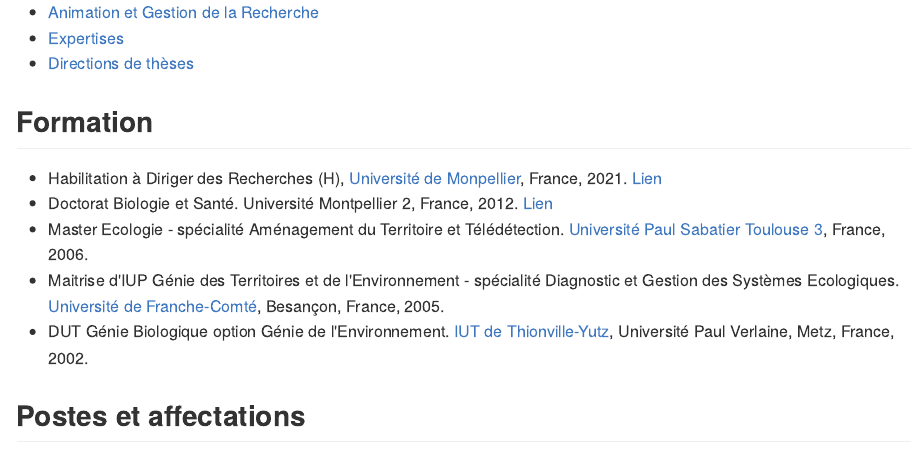
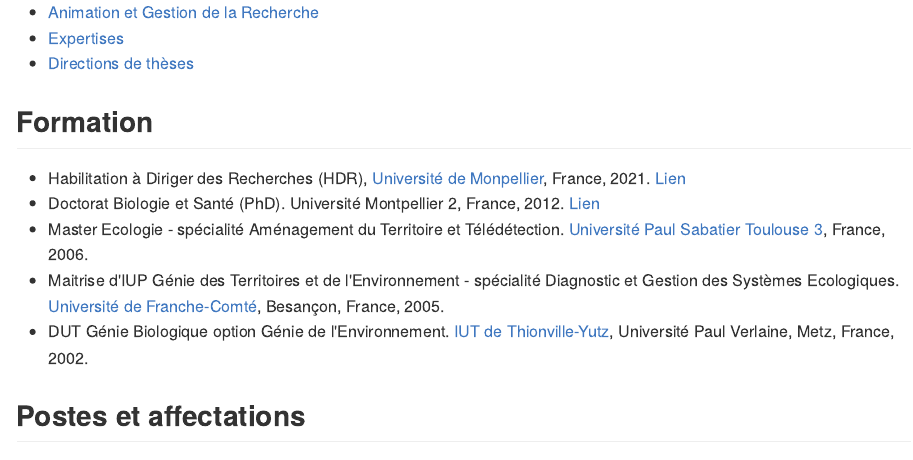
Before and after one commit to Nmoiroux/nmoiroux.github.io, an R Markdown document (Rmarkdown/cv.Rmd): the page in a window 1100 px wide, from its top. The pictures show the output file _pages/cv.md that the author committed with the source, drawn offline in the style of GitHub.

Commit message:
typo HDR cv

```diff
--- a/Rmarkdown/cv.Rmd
+++ b/Rmarkdown/cv.Rmd
@@ -12,8 +12,8 @@ output: github_document
 
 
 ## Formation
-* Habilitation à Diriger des Recherches (H), [Université de Monpellier](https://www.umontpellier.fr/), France, 2021. [Lien](https://hal.science/tel-03698171v1)
-* Doctorat Biologie et Santé. Université Montpellier 2, France, 2012. [Lien](https://theses.hal.science/tel-00812118v1)
+* Habilitation à Diriger des Recherches (HDR), [Université de Monpellier](https://www.umontpellier.fr/), France, 2021. [Lien](https://hal.science/tel-03698171v1)
+* Doctorat Biologie et Santé (PhD). Université Montpellier 2, France, 2012. [Lien](https://theses.hal.science/tel-00812118v1)
 * Master Ecologie - spécialité Aménagement du Territoire et Télédétection. [Université Paul Sabatier Toulouse 3](https://www.univ-tlse3.fr/), France, 2006.
 * Maitrise d'IUP Génie des Territoires et de l'Environnement - spécialité Diagnostic et Gestion des Systèmes Ecologiques. [Université de Franche-Comté](https://www.umlp.fr/), Besançon, France, 2005.
 * DUT Génie Biologique option Génie de l'Environnement. [IUT de Thionville-Yutz](https://iut-thionville-yutz.univ-lorraine.fr/), Université Paul Verlaine, Metz, France, 2002.
```
Also changed, not shown: _pages/cv.md (+2 -2 lines).
